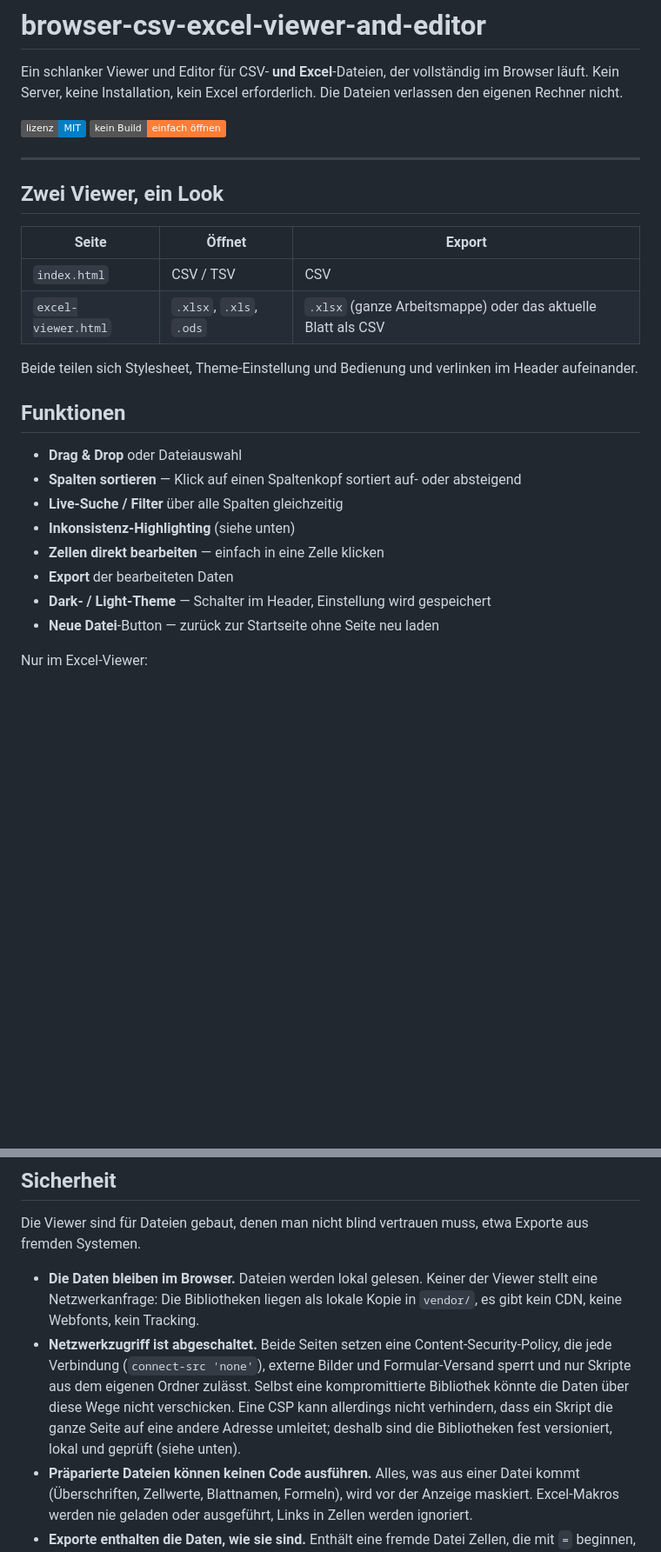
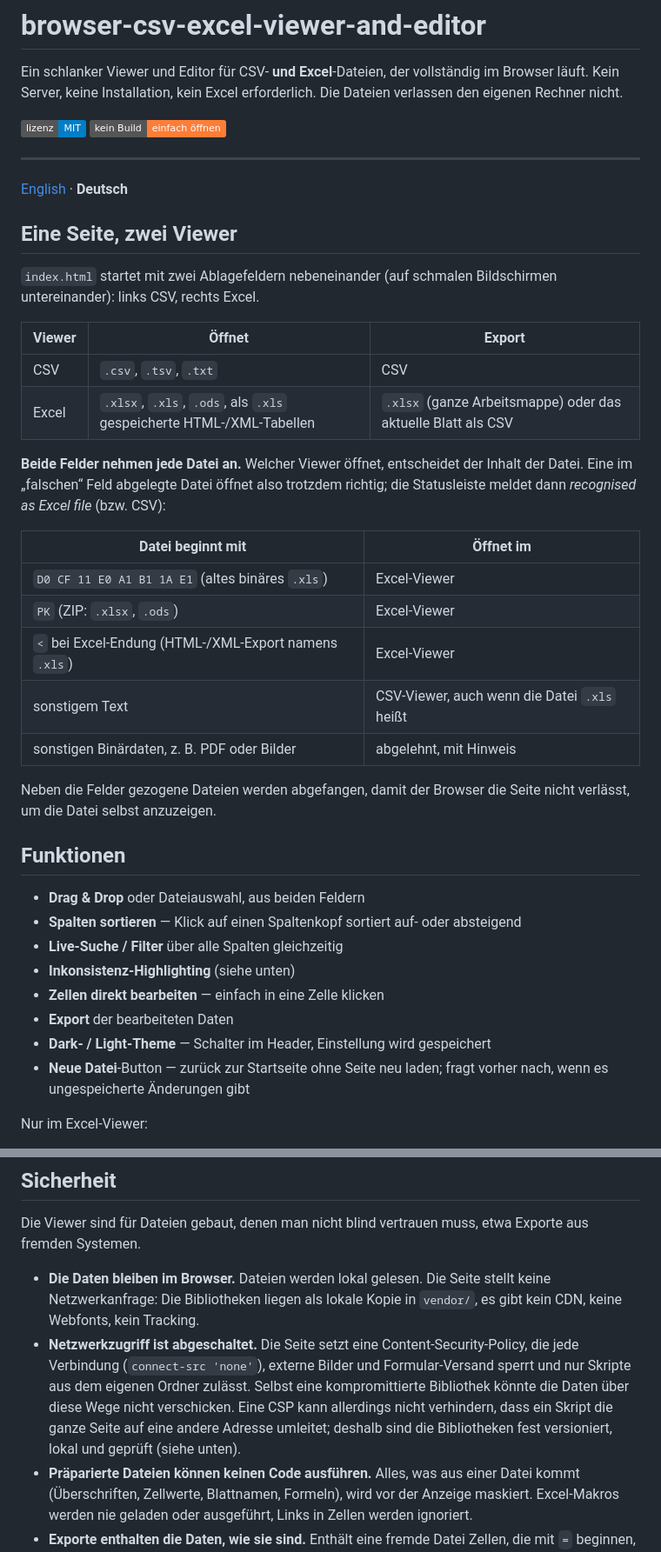
Before and after one commit to Rigel-Computer/browser-csv-excel-viewer-and-editor, a Markdown page: README_DE.md, 2 parts joined by grey strips. Shown at 87% size. Rendered like a GitHub page; badges without logos; blank space fills up the shorter version.

```diff
--- a/README_DE.md
+++ b/README_DE.md
@@ -7,25 +7,39 @@ Ein schlanker Viewer und Editor für CSV- **und Excel**-Dateien, der vollständi
 
 ---
 
-## Zwei Viewer, ein Look
+[English](README.md) · **Deutsch**
 
-| Seite | Öffnet | Export |
+## Eine Seite, zwei Viewer
+
+`index.html` startet mit zwei Ablagefeldern nebeneinander (auf schmalen Bildschirmen untereinander): links CSV, rechts Excel.
+
+| Viewer | Öffnet | Export |
 |---|---|---|
-| `index.html` | CSV / TSV | CSV |
-| `excel-viewer.html` | `.xlsx`, `.xls`, `.ods` | `.xlsx` (ganze Arbeitsmappe) oder das aktuelle Blatt als CSV |
+| CSV | `.csv`, `.tsv`, `.txt` | CSV |
+| Excel | `.xlsx`, `.xls`, `.ods`, als `.xls` gespeicherte HTML-/XML-Tabellen | `.xlsx` (ganze Arbeitsmappe) oder das aktuelle Blatt als CSV |
 
-Beide teilen sich Stylesheet, Theme-Einstellung und Bedienung und verlinken im Header aufeinander.
+**Beide Felder nehmen jede Datei an.** Welcher Viewer öffnet, entscheidet der Inhalt der Datei. Eine im „falschen“ Feld abgelegte Datei öffnet also trotzdem richtig; die Statusleiste meldet dann *recognised as Excel file* (bzw. CSV):
+
+| Datei beginnt mit | Öffnet im |
+|---|---|
+| `D0 CF 11 E0 A1 B1 1A E1` (altes binäres `.xls`) | Excel-Viewer |
+| `PK` (ZIP: `.xlsx`, `.ods`) | Excel-Viewer |
+| `<` bei Excel-Endung (HTML-/XML-Export namens `.xls`) | Excel-Viewer |
+| sonstigem Text | CSV-Viewer, auch wenn die Datei `.xls` heißt |
+| sonstigen Binärdaten, z. B. PDF oder Bilder | abgelehnt, mit Hinweis |
+
+Neben die Felder gezogene Dateien werden abgefangen, damit der Browser die Seite nicht verlässt, um die Datei selbst anzuzeigen.
 
 ## Funktionen
 
-- **Drag & Drop** oder Dateiauswahl
+- **Drag & Drop** oder Dateiauswahl, aus beiden Feldern
 - **Spalten sortieren** — Klick auf einen Spaltenkopf sortiert auf- oder absteigend
 - **Live-Suche / Filter** über alle Spalten gleichzeitig
 - **Inkonsistenz-Highlighting** (siehe unten)
 - **Zellen direkt bearbeiten** — einfach in eine Zelle klicken
 - **Export** der bearbeiteten Daten
 - **Dark- / Light-Theme** — Schalter im Header, Einstellung wird gespeichert
-- **Neue Datei**-Button — zurück zur Startseite ohne Seite neu laden
+- **Neue Datei**-Button — zurück zur Startseite ohne Seite neu laden; fragt vorher nach, wenn es ungespeicherte Änderungen gibt
 
 Nur im Excel-Viewer:
 
@@ -103,8 +117,8 @@ Die freie SheetJS-Version schreibt keine Zellformatierung, Füllfarben, Schrifte
 
 Die Viewer sind für Dateien gebaut, denen man nicht blind vertrauen muss, etwa Exporte aus fremden Systemen.
 
-- **Die Daten bleiben im Browser.** Dateien werden lokal gelesen. Keiner der Viewer stellt eine Netzwerkanfrage: Die Bibliotheken liegen als lokale Kopie in `vendor/`, es gibt kein CDN, keine Webfonts, kein Tracking.
-- **Netzwerkzugriff ist abgeschaltet.** Beide Seiten setzen eine Content-Security-Policy, die jede Verbindung (`connect-src 'none'`), externe Bilder und Formular-Versand sperrt und nur Skripte aus dem eigenen Ordner zulässt. Selbst eine kompromittierte Bibliothek könnte die Daten über diese Wege nicht verschicken. Eine CSP kann allerdings nicht verhindern, dass ein Skript die ganze Seite auf eine andere Adresse umleitet; deshalb sind die Bibliotheken fest versioniert, lokal und geprüft (siehe unten).
+- **Die Daten bleiben im Browser.** Dateien werden lokal gelesen. Die Seite stellt keine Netzwerkanfrage: Die Bibliotheken liegen als lokale Kopie in `vendor/`, es gibt kein CDN, keine Webfonts, kein Tracking.
+- **Netzwerkzugriff ist abgeschaltet.** Die Seite setzt eine Content-Security-Policy, die jede Verbindung (`connect-src 'none'`), externe Bilder und Formular-Versand sperrt und nur Skripte aus dem eigenen Ordner zulässt. Selbst eine kompromittierte Bibliothek könnte die Daten über diese Wege nicht verschicken. Eine CSP kann allerdings nicht verhindern, dass ein Skript die ganze Seite auf eine andere Adresse umleitet; deshalb sind die Bibliotheken fest versioniert, lokal und geprüft (siehe unten).
 - **Präparierte Dateien können keinen Code ausführen.** Alles, was aus einer Datei kommt (Überschriften, Zellwerte, Blattnamen, Formeln), wird vor der Anzeige maskiert. Excel-Makros werden nie geladen oder ausgeführt, Links in Zellen werden ignoriert.
 - **Exporte enthalten die Daten, wie sie sind.** Enthält eine fremde Datei Zellen, die mit `=` beginnen, behandelt Excel sie beim Öffnen des Exports als Formel, genau wie beim Original. Die Viewer fügen solche Inhalte weder hinzu noch entfernen sie sie.
 
```
Also changed, not shown: other parts of README_DE.md (+17 -9 lines), README.md (+40 -18 lines), 1 other file.
